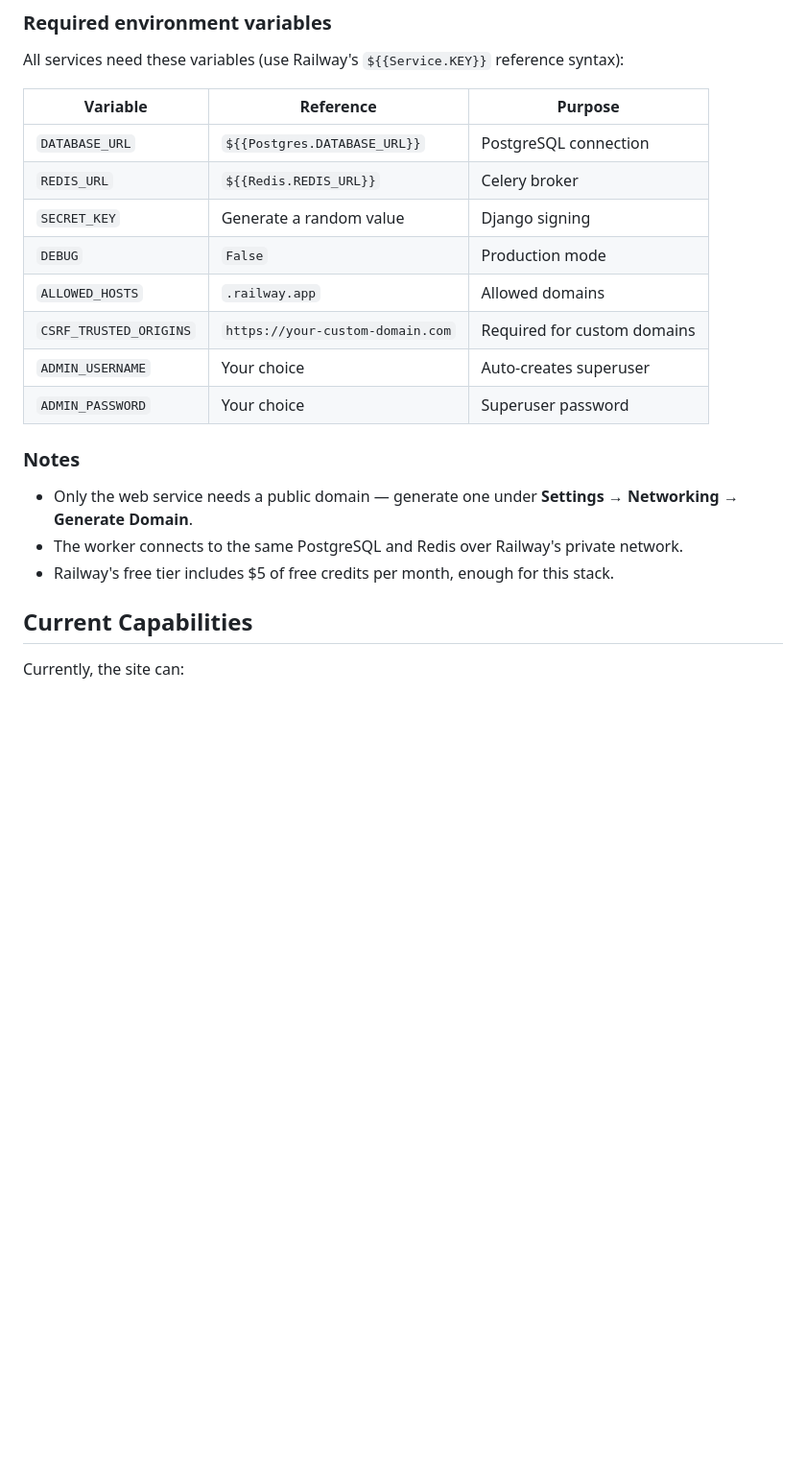
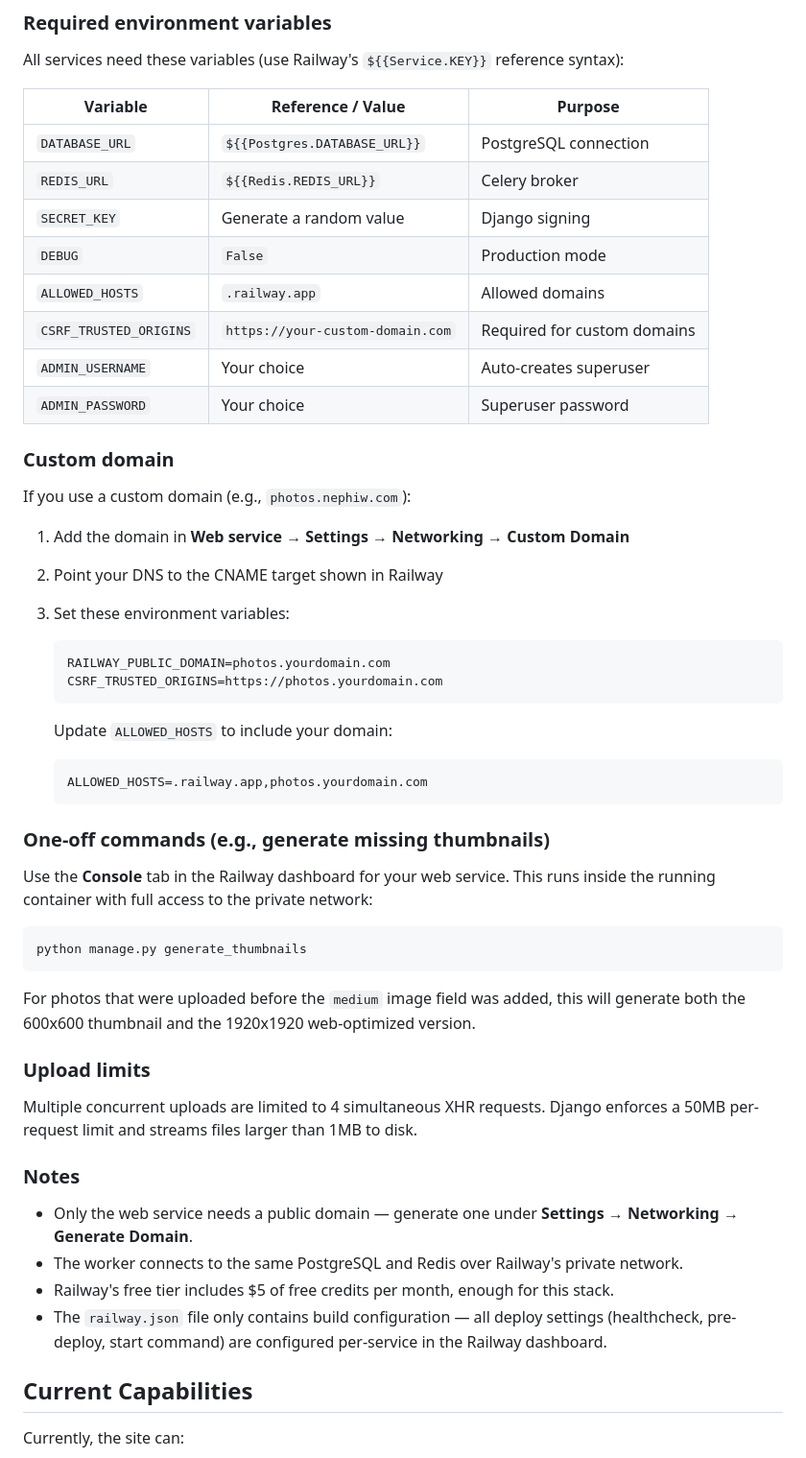
Before and after one commit to nephiw/family-photos, a Markdown page: README.md, the part around one of its changes. Shown at 96% size. Rendered like a GitHub page; blank space fills up the shorter version.

````diff
--- a/README.md
+++ b/README.md
@@ -118,7 +179,7 @@ This project is designed to deploy on [Railway](https://railway.com) with four s
 
 All services need these variables (use Railway's `${{Service.KEY}}` reference syntax):
 
-| Variable | Reference | Purpose |
+| Variable | Reference / Value | Purpose |
 |---|---|---|
 | `DATABASE_URL` | `${{Postgres.DATABASE_URL}}` | PostgreSQL connection |
 | `REDIS_URL` | `${{Redis.REDIS_URL}}` | Celery broker |
@@ -129,11 +190,44 @@ All services need these variables (use Railway's `${{Service.KEY}}` reference sy
 | `ADMIN_USERNAME` | Your choice | Auto-creates superuser |
 | `ADMIN_PASSWORD` | Your choice | Superuser password |
 
+### Custom domain
+
+If you use a custom domain (e.g., `photos.nephiw.com`):
+
+1. Add the domain in **Web service → Settings → Networking → Custom Domain**
+2. Point your DNS to the CNAME target shown in Railway
+3. Set these environment variables:
+
+   ```
+   RAILWAY_PUBLIC_DOMAIN=photos.yourdomain.com
+   CSRF_TRUSTED_ORIGINS=https://photos.yourdomain.com
+   ```
+
+   Update `ALLOWED_HOSTS` to include your domain:
+   ```
+   ALLOWED_HOSTS=.railway.app,photos.yourdomain.com
+   ```
+
+### One-off commands (e.g., generate missing thumbnails)
+
+Use the **Console** tab in the Railway dashboard for your web service. This runs inside the running container with full access to the private network:
+
+```bash
+python manage.py generate_thumbnails
+```
+
+For photos that were uploaded before the `medium` image field was added, this will generate both the 600x600 thumbnail and the 1920x1920 web-optimized version.
+
+### Upload limits
+
+Multiple concurrent uploads are limited to 4 simultaneous XHR requests. Django enforces a 50MB per-request limit and streams files larger than 1MB to disk.
+
 ### Notes
 
 - Only the web service needs a public domain — generate one under **Settings → Networking → Generate Domain**.
 - The worker connects to the same PostgreSQL and Redis over Railway's private network.
 - Railway's free tier includes $5 of free credits per month, enough for this stack.
+- The `railway.json` file only contains build configuration — all deploy settings (healthcheck, pre-deploy, start command) are configured per-service in the Railway dashboard.
 
 ## Current Capabilities
 
````
Also changed, not shown: other parts of README.md (+79 -18 lines).
